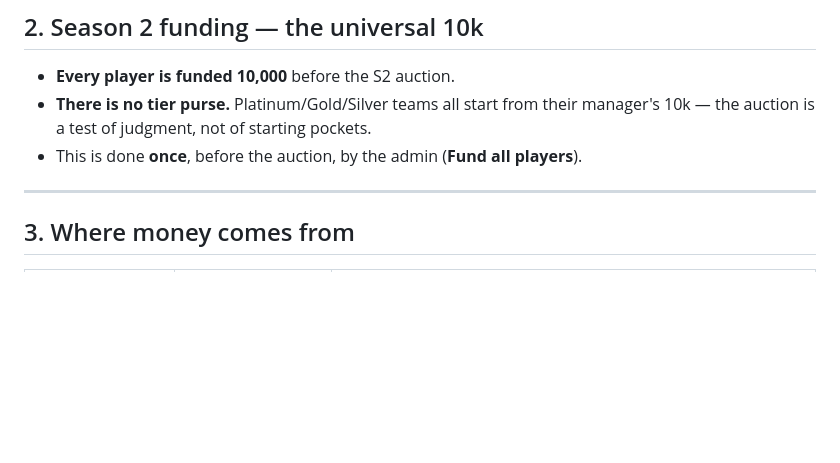
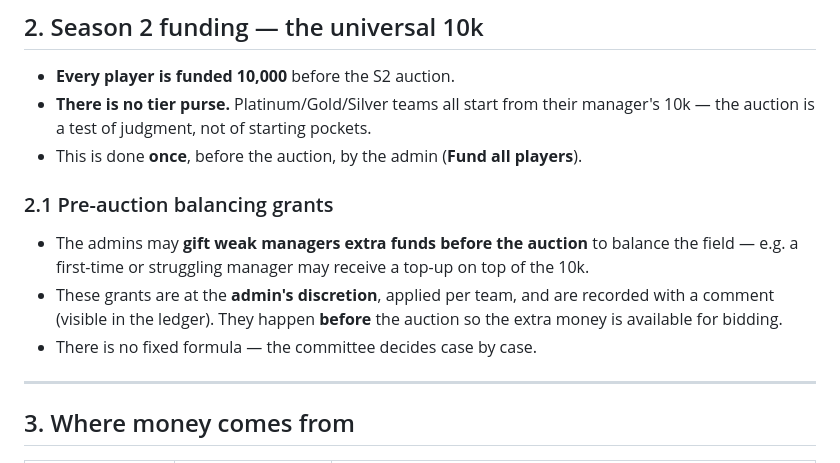
Before and after one commit to Sanawar21/scl-official, a Markdown page: docs/SCL_ECONOMY_GUIDE.md, the part around the change. Drawn GitHub-style; blank space fills up the shorter version.

Commit message:
Document pre-auction balancing grants for weak managers
Adds the admin-discretion top-up (on top of the universal 10k, before
the auction) to the economy guide and rule book.

🤖 Generated with Codebuff
Co-Authored-By: Codebuff <noreply@codebuff.com>

```diff
--- a/docs/SCL_ECONOMY_GUIDE.md
+++ b/docs/SCL_ECONOMY_GUIDE.md
@@ -28,6 +28,14 @@ team starts with its manager's wallet and everything flows through it.
 - **There is no tier purse.** Platinum/Gold/Silver teams all start from their manager's
   10k — the auction is a test of judgment, not of starting pockets.
 - This is done **once**, before the auction, by the admin (**Fund all players**).
+
+### 2.1 Pre-auction balancing grants
+- The admins may **gift weak managers extra funds before the auction** to balance the
+  field — e.g. a first-time or struggling manager may receive a top-up on top of the 10k.
+- These grants are at the **admin's discretion**, applied per team, and are recorded with
+  a comment (visible in the ledger). They happen **before** the auction so the extra
+  money is available for bidding.
+- There is no fixed formula — the committee decides case by case.
 
 ---
 
```
Also changed, not shown: docs/SCL_RULEBOOK.md (+3 -0 lines).
